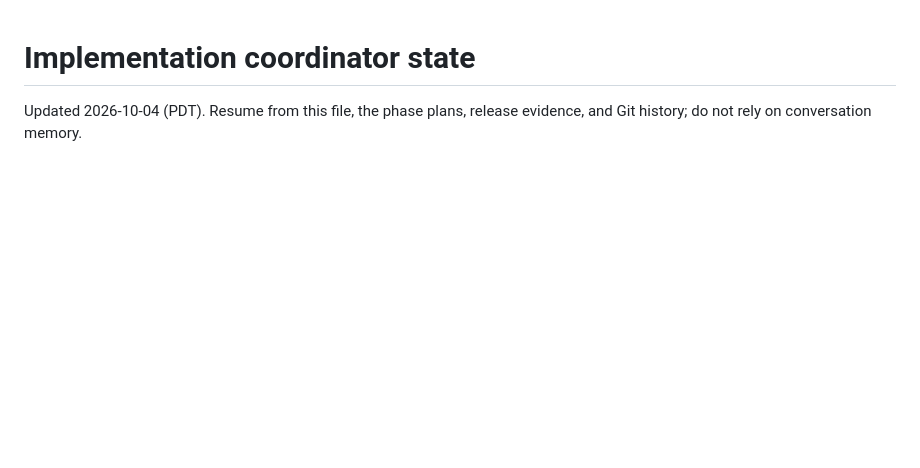
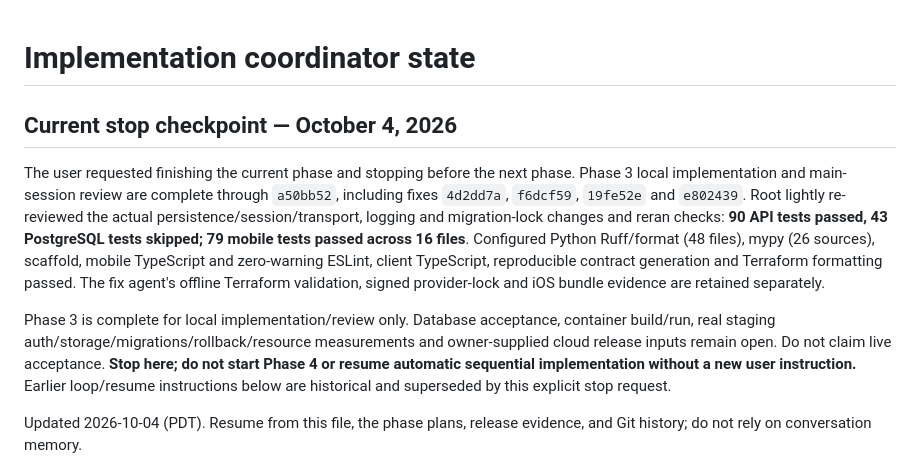
Before and after one commit to jasonkli21/health-app, a Markdown page: docs/implementation/coordinator-state.md, the part around the change. GitHub-like rendering; blank space fills up the shorter version.

Commit message:
docs: close phase 3 local review and record requested stop

```diff
--- a/docs/implementation/coordinator-state.md
+++ b/docs/implementation/coordinator-state.md
@@ -1,4 +1,24 @@
 # Implementation coordinator state
+
+## Current stop checkpoint — October 4, 2026
+
+The user requested finishing the current phase and stopping before the next
+phase. Phase 3 local implementation and main-session review are complete
+through `a50bb52`, including fixes `4d2dd7a`, `f6dcf59`, `19fe52e` and
+`e802439`. Root lightly re-reviewed the actual persistence/session/transport,
+logging and migration-lock changes and reran checks: **90 API tests passed,
+43 PostgreSQL tests skipped; 79 mobile tests passed across 16 files**. Configured
+Python Ruff/format (48 files), mypy (26 sources), scaffold, mobile TypeScript
+and zero-warning ESLint, client TypeScript, reproducible contract generation
+and Terraform formatting passed. The fix agent's offline Terraform validation,
+signed provider-lock and iOS bundle evidence are retained separately.
+
+Phase 3 is complete for local implementation/review only. Database acceptance,
+container build/run, real staging auth/storage/migrations/rollback/resource
+measurements and owner-supplied cloud release inputs remain open. Do not claim
+live acceptance. **Stop here; do not start Phase 4 or resume automatic sequential
+implementation without a new user instruction.** Earlier loop/resume instructions
+below are historical and superseded by this explicit stop request.
 
 Updated 2026-10-04 (PDT). Resume from this file, the phase plans, release evidence, and Git history; do not rely on conversation memory.
 
```
Also changed, not shown: 2 other files.
